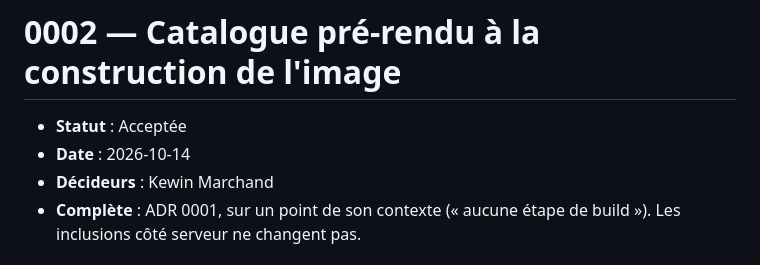
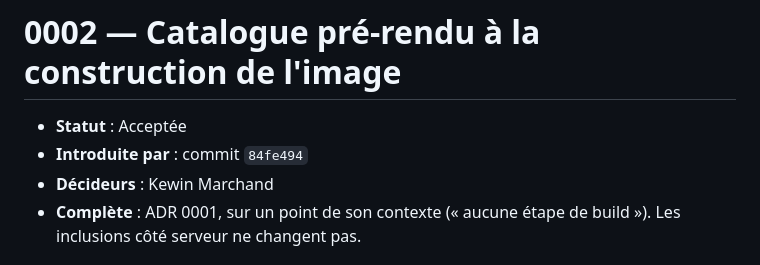
Before and after one commit to kewinMarchand/html-css-vanilla-boilerplate, a Markdown page: doc/adr/0002-catalogue-pre-rendu-a-la-construction.md, the part around the change. Rendered like a GitHub page.

```diff
--- a/doc/adr/0002-catalogue-pre-rendu-a-la-construction.md
+++ b/doc/adr/0002-catalogue-pre-rendu-a-la-construction.md
@@ -1,7 +1,7 @@
 # 0002 — Catalogue pré-rendu à la construction de l'image
 
 - **Statut** : Acceptée
-- **Date** : 2026-10-14
+- **Introduite par** : commit `84fe494`
 - **Décideurs** : Kewin Marchand
 - **Complète** : ADR 0001, sur un point de son contexte (« aucune étape de build »). Les inclusions côté serveur ne changent pas.
 
```
Also changed, not shown: doc/adr/0001-inclusions-serveur-nginx-ssi.md (+1 -1 lines).
